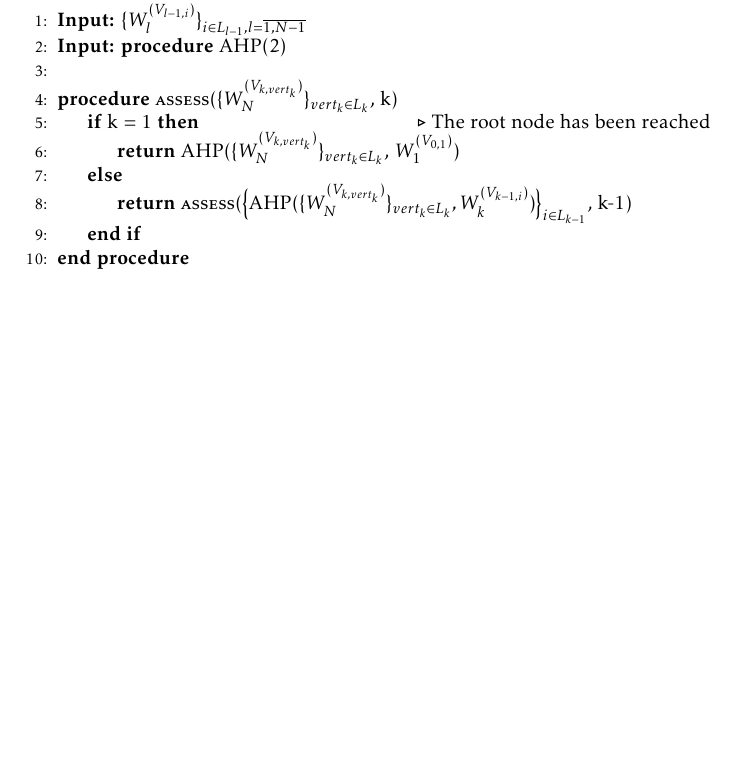
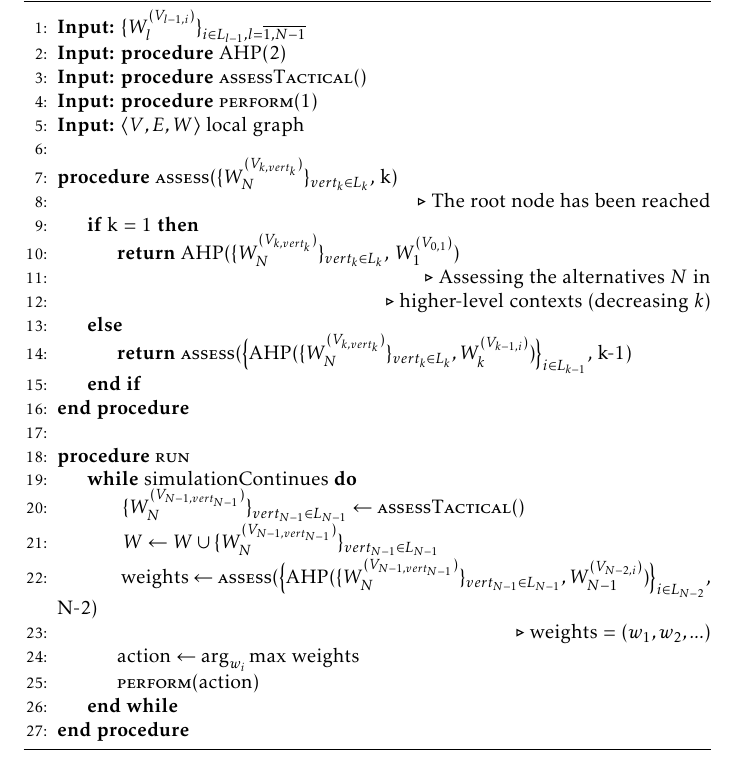
Before and after one commit to damurashov/Paper-load-balance-data-fusion-May-2022, a LaTeX paper (main.tex, which reads ahp-formal.tex): part of page 5 of 11 before the commit and part of page 6 of 12 after it, cut so that both start at the same text, the shorter picture padded with empty space. Compiled offline with pdfLaTeX.

Commit message:
[ahp-formal] Impl | Mostly finished

```diff
--- a/ahp-formal.tex
+++ b/ahp-formal.tex
@@ -55,15 +55,40 @@ takes the following form:
     \label{lst:agent-reason}
 
     \begin{algorithmic}[1]
-        \State \textbf{Input:} $\fnmsetind {\fnmwasp{l}{\fnmnode{l-1}{i}}} {i \in L_{l-1}, l = \fnmrange{1}{N-1}} $
-        \State \textbf{Input:} \textbf{procedure} \fnlCall{AHP}{2}
+        \State {\textbf{Input:} $\fnmsetind {\fnmwasp{l}{\fnmnode{l-1}{i}}} {i \in L_{l-1}, l = \fnmrange{1}{N-1}} $}
+        \State {\textbf{Input:} \textbf{procedure} \fnlCall{AHP}{2}}
+        \State {\textbf{Input:} \textbf{procedure} \fnlCall{assessTactical}{}}
+        \State {\textbf{Input:} \textbf{procedure} \fnlCall{perform}{1}}
+        \State {\textbf{Input:} $\left< V, E, W \right>$ local graph}
+
         \\
+
         \Procedure{assess}{$\fnmSetWasp{N}{k}$, k}
-            \If{k = 1} \Comment{The root node has been reached}
+
+        \\ \Comment{The root node has been reached}
+
+            \If{k = 1}
                 \State {\textbf{return} \fnlCall{AHP}{$\fnmSetWasp{N}{k}$, $\fnmwasp{1}{\fnmroot}$}}
+
+                \\ \Comment{Assessing the alternatives $N$ in}
+                \\ \Comment{higher-level contexts (decreasing $k$)}
             \Else
                 \State {\textbf{return} \fnlCall{assess}{$\big\{ \fnlCall{AHP}{\fnmSetWasp{N}{k}, \fnmwasp{k}{\fnmnode{k-1}{i}}} \big\}_{i \in L_{k-1} }$, k-1}}
             \EndIf
         \EndProcedure
+
+        \\
+
+        \Procedure{run}{}
+            \While{simulationContinues}
+                \State{ $\fnmSetWasp{N}{N-1} \gets \fnlCall{assessTactical}{}$ }
+                \State{ $W \gets W \cup \fnmSetWasp{N}{N-1}$ }
+                \State{ weights $\gets \fnlCall{assess}{\big\{ \fnlCall{AHP}{\fnmSetWasp{N}{N-1}, \fnmwasp{N-1}{\fnmnode{N-2}{i}}} \big\}_{i \in L_{N-2} }$, N-2}}
+                \\ \Comment{weights = $(w_1,w_2,...)$}
+                \State{action $\gets \arg_{w_i} \max$ weights}
+                \State{\fnlCall{perform}{action}}
+            \EndWhile
+        \EndProcedure
+
     \end{algorithmic}
 \end{algorithm}
```
